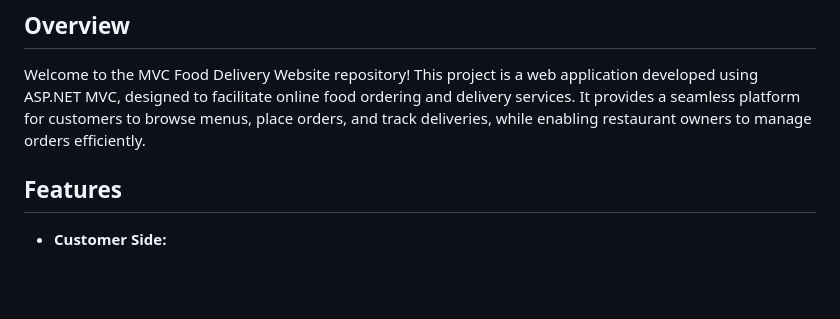
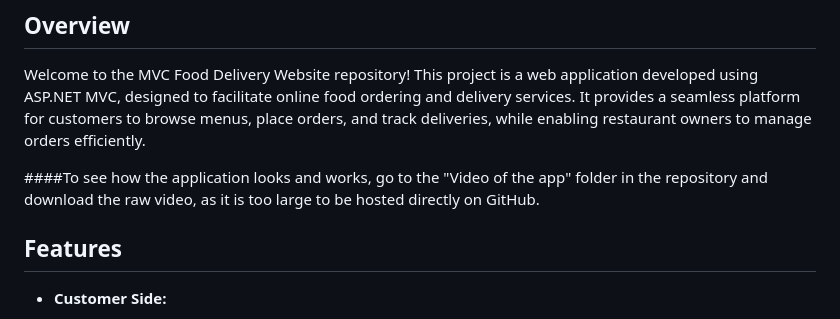
Before and after one commit to Melli007/ConoPizza-web, a Markdown page: README.md, the part around the change. GitHub-like rendering; blank space fills up the shorter version.

```diff
--- a/README.md
+++ b/README.md
@@ -3,6 +3,8 @@
 ## Overview
 
 Welcome to the MVC Food Delivery Website repository! This project is a web application developed using ASP.NET MVC, designed to facilitate online food ordering and delivery services. It provides a seamless platform for customers to browse menus, place orders, and track deliveries, while enabling restaurant owners to manage orders efficiently.
+
+####To see how the application looks and works, go to the "Video of the app" folder in the repository and download the raw video, as it is too large to be hosted directly on GitHub.
 
 ## Features
 
```
